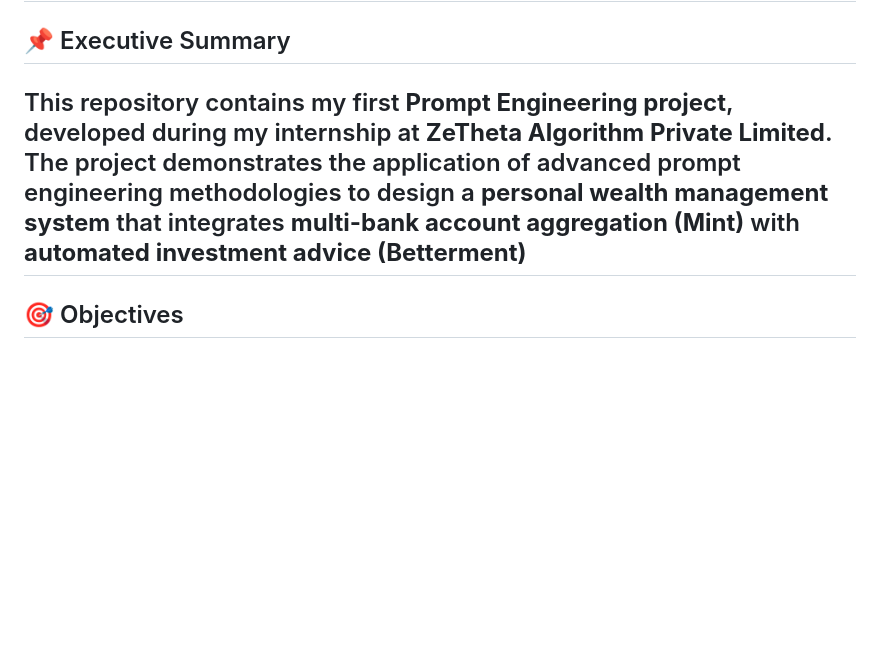
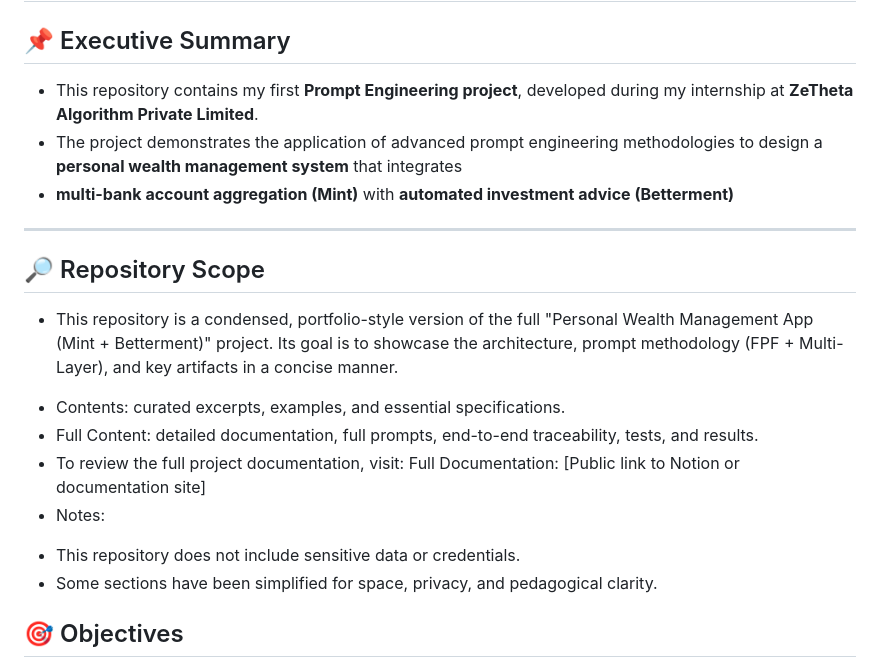
Before and after one commit to alearisteguieta/Prompt-Engineering-FinTech-FPF, a Markdown page: README.md, the part around the change. GitHub-like rendering; blank space fills up the shorter version.

```diff
--- a/README.md
+++ b/README.md
@@ -8,9 +8,24 @@
 # 🏦 Prompt Engineering Project – Personal Wealth Management App (Mint + Betterment)
 
 ## 📌 Executive Summary
-This repository contains my first **Prompt Engineering project**, developed during my internship at **ZeTheta Algorithm Private Limited**.
-The project demonstrates the application of advanced prompt engineering methodologies to design a **personal wealth management system** that integrates **multi-bank account aggregation (Mint)** with **automated investment advice (Betterment)**
+
+- This repository contains my first **Prompt Engineering project**, developed during my internship at **ZeTheta Algorithm Private Limited**.
+- The project demonstrates the application of advanced prompt engineering methodologies to design a **personal wealth management system** that integrates
+- **multi-bank account aggregation (Mint)** with **automated investment advice (Betterment)**
 ---
+
+## 🔎 Repository Scope
+
+- This repository is a condensed, portfolio-style version of the full "Personal Wealth Management App (Mint + Betterment)" project. Its goal is to showcase the architecture, prompt methodology (FPF + Multi-Layer), and key artifacts in a concise manner.
+
+* Contents: curated excerpts, examples, and essential specifications.
+* Full Content: detailed documentation, full prompts, end-to-end traceability, tests, and results.
+* To review the full project documentation, visit:
+Full Documentation: [Public link to Notion or documentation site]
+* Notes:
+- This repository does not include sensitive data or credentials.
+- Some sections have been simplified for space, privacy, and pedagogical clarity.
+
 
 ## 🎯 Objectives
 - Apply the **Breakdown Problem Structure** to decompose a FinTech system into manageable components.
```
